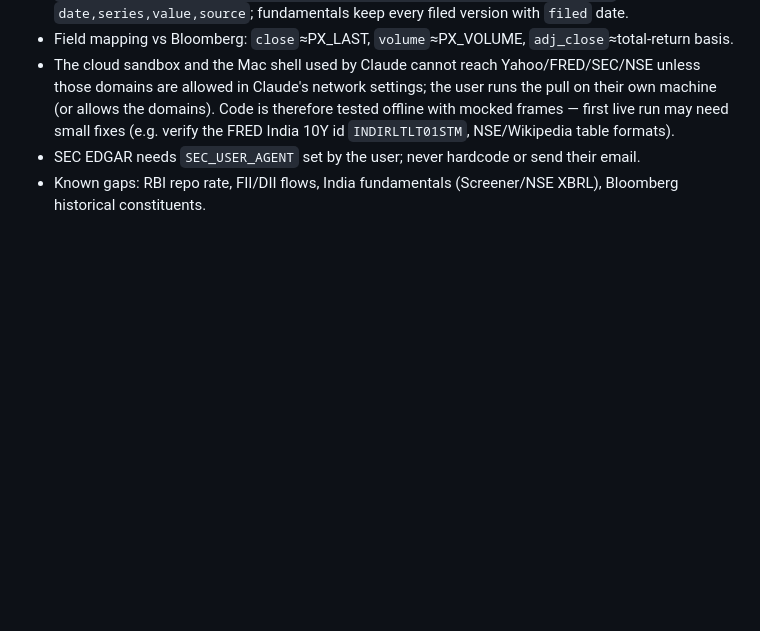
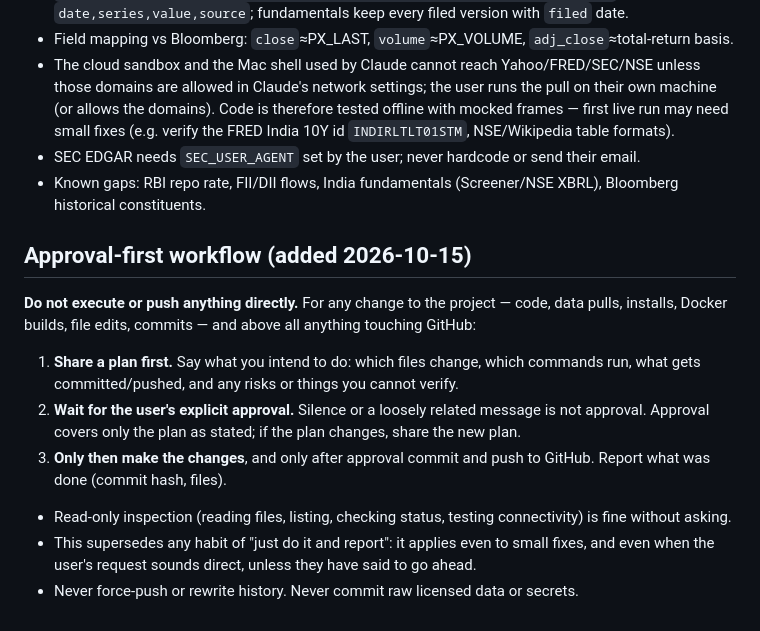
Before and after one commit to ApilKakkar/stock-notifier, a Markdown page: CLAUDE.md, the part around the change. GitHub-like rendering; blank space fills up the shorter version.

Commit message:
Add approval-first workflow rule to CLAUDE.md
Co-Authored-By: Claude Sonnet 5.5 <noreply@anthropic.com>
Claude-Session: https://claude.ai/code/session_018Y1YWRqEtPReFVX2J1prVy

```diff
--- a/CLAUDE.md
+++ b/CLAUDE.md
@@ -75,3 +75,13 @@ The page is always light ("day") — supersedes the earlier "light + dark mode"
 - The cloud sandbox and the Mac shell used by Claude cannot reach Yahoo/FRED/SEC/NSE unless those domains are allowed in Claude's network settings; the user runs the pull on their own machine (or allows the domains). Code is therefore tested offline with mocked frames — first live run may need small fixes (e.g. verify the FRED India 10Y id `INDIRLTLT01STM`, NSE/Wikipedia table formats).
 - SEC EDGAR needs `SEC_USER_AGENT` set by the user; never hardcode or send their email.
 - Known gaps: RBI repo rate, FII/DII flows, India fundamentals (Screener/NSE XBRL), Bloomberg historical constituents.
+
+
+## Approval-first workflow (added 2026-10-15)
+**Do not execute or push anything directly.** For any change to the project — code, data pulls, installs, Docker builds, file edits, commits — and above all anything touching GitHub:
+1. **Share a plan first.** Say what you intend to do: which files change, which commands run, what gets committed/pushed, and any risks or things you cannot verify.
+2. **Wait for the user's explicit approval.** Silence or a loosely related message is not approval. Approval covers only the plan as stated; if the plan changes, share the new plan.
+3. **Only then make the changes**, and only after approval commit and push to GitHub. Report what was done (commit hash, files).
+- Read-only inspection (reading files, listing, checking status, testing connectivity) is fine without asking.
+- This supersedes any habit of "just do it and report": it applies even to small fixes, and even when the user's request sounds direct, unless they have said to go ahead.
+- Never force-push or rewrite history. Never commit raw licensed data or secrets.
```
